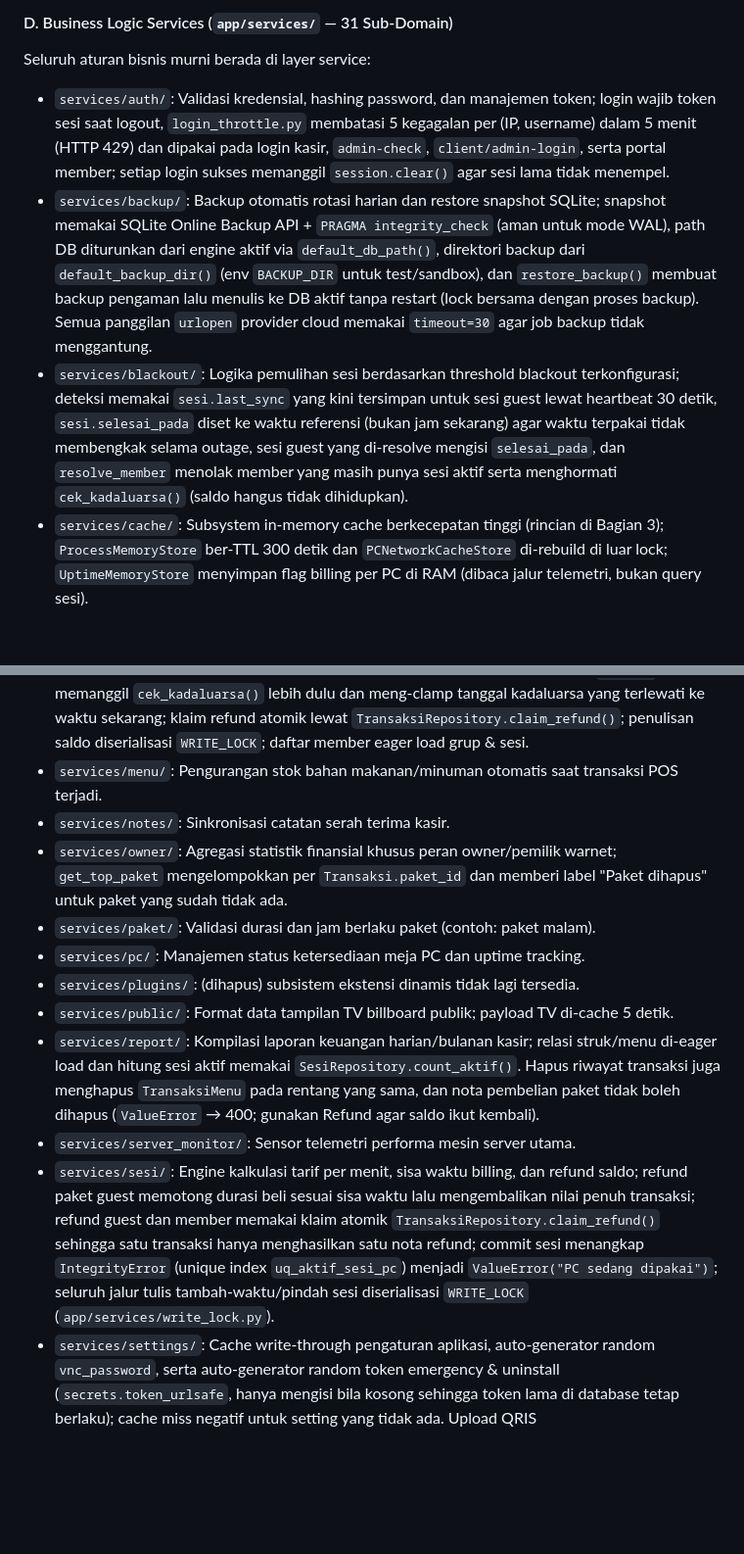
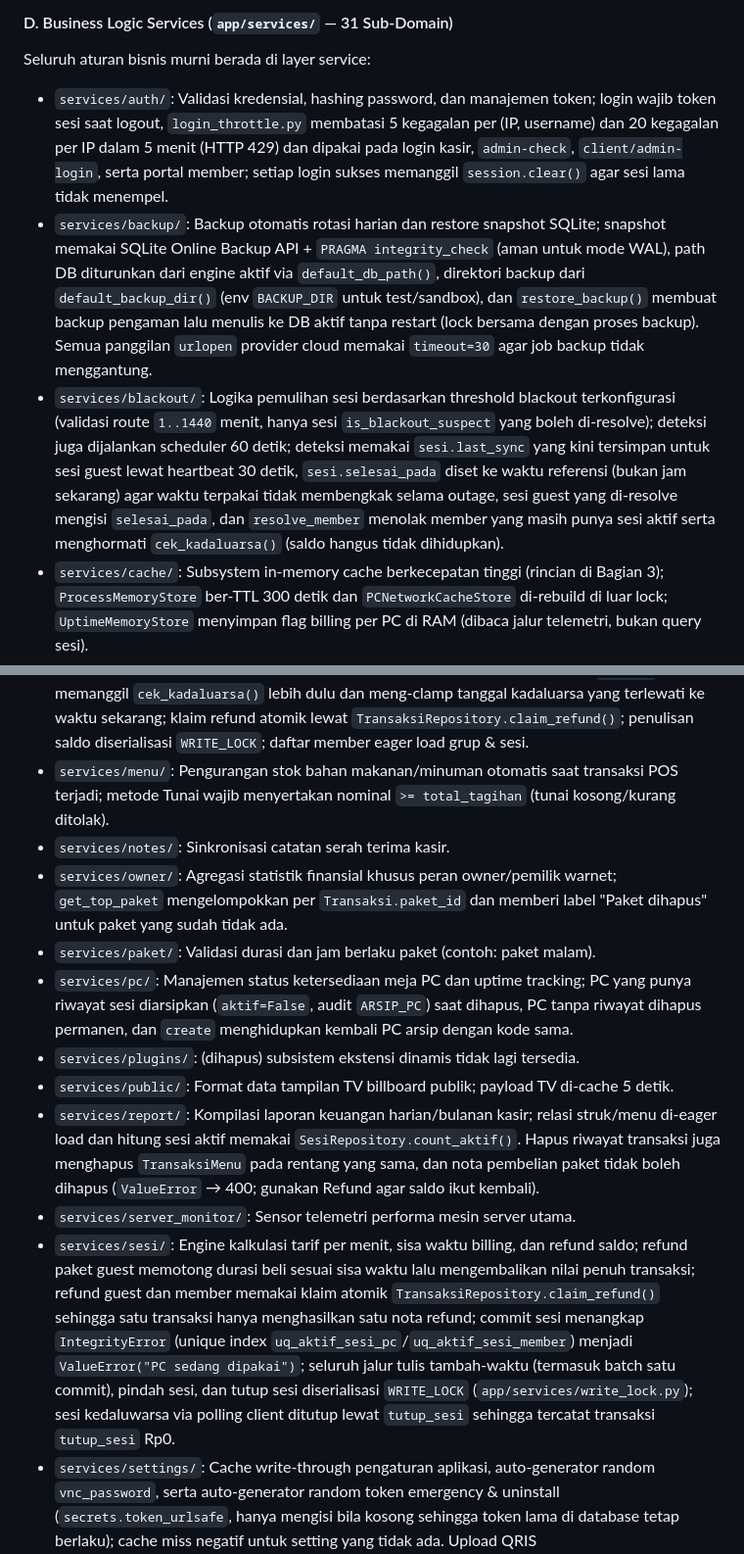
Before and after one commit to milanalfandiismail/TMBilling, a Markdown page: AGENTS.md, 2 parts joined by grey strips. Shown at 98% size. Rendered like a GitHub page; blank space fills up the shorter version.

Commit message:
docs: catat kontrak sesi blackout dan arsip pc terbaru

```diff
--- a/AGENTS.md
+++ b/AGENTS.md
@@ -105,9 +105,9 @@ Master Dokumentasi Acuan Tunggal (*Single Source of Truth*): [docs/DOCUMENTATION
 
 #### D. Business Logic Services (`app/services/` — 31 Sub-Domain)
 Seluruh aturan bisnis murni berada di layer service:
-- `services/auth/`: Validasi kredensial, hashing password, dan manajemen token; login wajib token sesi saat logout, `login_throttle.py` membatasi 5 kegagalan per (IP, username) dalam 5 menit (HTTP 429) dan dipakai pada login kasir, `admin-check`, `client/admin-login`, serta portal member; setiap login sukses memanggil `session.clear()` agar sesi lama tidak menempel.
+- `services/auth/`: Validasi kredensial, hashing password, dan manajemen token; login wajib token sesi saat logout, `login_throttle.py` membatasi 5 kegagalan per (IP, username) dan 20 kegagalan per IP dalam 5 menit (HTTP 429) dan dipakai pada login kasir, `admin-check`, `client/admin-login`, serta portal member; setiap login sukses memanggil `session.clear()` agar sesi lama tidak menempel.
 - `services/backup/`: Backup otomatis rotasi harian dan restore snapshot SQLite; snapshot memakai SQLite Online Backup API + `PRAGMA integrity_check` (aman untuk mode WAL), path DB diturunkan dari engine aktif via `default_db_path()`, direktori backup dari `default_backup_dir()` (env `BACKUP_DIR` untuk test/sandbox), dan `restore_backup()` membuat backup pengaman lalu menulis ke DB aktif tanpa restart (lock bersama dengan proses backup). Semua panggilan `urlopen` provider cloud memakai `timeout=30` agar job backup tidak menggantung.
-- `services/blackout/`: Logika pemulihan sesi berdasarkan threshold blackout terkonfigurasi; deteksi memakai `sesi.last_sync` yang kini tersimpan untuk sesi guest lewat heartbeat 30 detik, `sesi.selesai_pada` diset ke waktu referensi (bukan jam sekarang) agar waktu terpakai tidak membengkak selama outage, sesi guest yang di-resolve mengisi `selesai_pada`, dan `resolve_member` menolak member yang masih punya sesi aktif serta menghormati `cek_kadaluarsa()` (saldo hangus tidak dihidupkan).
+- `services/blackout/`: Logika pemulihan sesi berdasarkan threshold blackout terkonfigurasi (validasi route `1..1440` menit, hanya sesi `is_blackout_suspect` yang boleh di-resolve); deteksi juga dijalankan scheduler 60 detik; deteksi memakai `sesi.last_sync` yang kini tersimpan untuk sesi guest lewat heartbeat 30 detik, `sesi.selesai_pada` diset ke waktu referensi (bukan jam sekarang) agar waktu terpakai tidak membengkak selama outage, sesi guest yang di-resolve mengisi `selesai_pada`, dan `resolve_member` menolak member yang masih punya sesi aktif serta menghormati `cek_kadaluarsa()` (saldo hangus tidak dihidupkan).
 - `services/cache/`: Subsystem in-memory cache berkecepatan tinggi (rincian di Bagian 3); `ProcessMemoryStore` ber-TTL 300 detik dan `PCNetworkCacheStore` di-rebuild di luar lock; `UptimeMemoryStore` menyimpan flag billing per PC di RAM (dibaca jalur telemetri, bukan query sesi).
 - `services/client/`: Manajemen handshake, antrean perintah cepat client PC, dan heartbeat `sesi.last_sync` throttled 30 detik (`ClientService.HEARTBEAT_PERSIST_SECONDS`); menulis flag billing ke `UptimeMemoryStore` setiap polling status.
 - `services/cloudflare_tunnel/`: Integrasi zero-trust Cloudflare Ingress daemon (log cloudflared ditulis ke `logs/` di samping biner).
@@ -119,16 +119,16 @@ Seluruh aturan bisnis murni berada di layer service:
 - `services/ip_whitelist/`: Proteksi akses kasir hanya dari subnet IP yang terdaftar.
 - `services/maintenance/`: Alur status tiket perbaikan PC.
 - `services/member/`: Transaksi saldo, potongan diskon tarif member, dan proteksi saldo minus; refund paket memotong saldo menit lalu mengembalikan nilai penuh transaksi (`-jumlah`); refund memanggil `cek_kadaluarsa()` lebih dulu dan meng-clamp tanggal kadaluarsa yang terlewati ke waktu sekarang; klaim refund atomik lewat `TransaksiRepository.claim_refund()`; penulisan saldo diserialisasi `WRITE_LOCK`; daftar member eager load grup & sesi.
-- `services/menu/`: Pengurangan stok bahan makanan/minuman otomatis saat transaksi POS terjadi.
+- `services/menu/`: Pengurangan stok bahan makanan/minuman otomatis saat transaksi POS terjadi; metode Tunai wajib menyertakan nominal `>= total_tagihan` (tunai kosong/kurang ditolak).
 - `services/notes/`: Sinkronisasi catatan serah terima kasir.
 - `services/owner/`: Agregasi statistik finansial khusus peran owner/pemilik warnet; `get_top_paket` mengelompokkan per `Transaksi.paket_id` dan memberi label "Paket dihapus" untuk paket yang sudah tidak ada.
 - `services/paket/`: Validasi durasi dan jam berlaku paket (contoh: paket malam).
-- `services/pc/`: Manajemen status ketersediaan meja PC dan uptime tracking.
+- `services/pc/`: Manajemen status ketersediaan meja PC dan uptime tracking; PC yang punya riwayat sesi diarsipkan (`aktif=False`, audit `ARSIP_PC`) saat dihapus, PC tanpa riwayat dihapus permanen, dan `create` menghidupkan kembali PC arsip dengan kode sama.
 - `services/plugins/`: (dihapus) subsistem ekstensi dinamis tidak lagi tersedia.
 - `services/public/`: Format data tampilan TV billboard publik; payload TV di-cache 5 detik.
 - `services/report/`: Kompilasi laporan keuangan harian/bulanan kasir; relasi struk/menu di-eager load dan hitung sesi aktif memakai `SesiRepository.count_aktif()`. Hapus riwayat transaksi juga menghapus `TransaksiMenu` pada rentang yang sama, dan nota pembelian paket tidak boleh dihapus (`ValueError` → 400; gunakan Refund agar saldo ikut kembali).
 - `services/server_monitor/`: Sensor telemetri performa mesin server utama.
-- `services/sesi/`: Engine kalkulasi tarif per menit, sisa waktu billing, dan refund saldo; refund paket guest memotong durasi beli sesuai sisa waktu lalu mengembalikan nilai penuh transaksi; refund guest dan member memakai klaim atomik `TransaksiRepository.claim_refund()` sehingga satu transaksi hanya menghasilkan satu nota refund; commit sesi menangkap `IntegrityError` (unique index `uq_aktif_sesi_pc`) menjadi `ValueError("PC sedang dipakai")`; seluruh jalur tulis tambah-waktu/pindah sesi diserialisasi `WRITE_LOCK` (`app/services/write_lock.py`).
+- `services/sesi/`: Engine kalkulasi tarif per menit, sisa waktu billing, dan refund saldo; refund paket guest memotong durasi beli sesuai sisa waktu lalu mengembalikan nilai penuh transaksi; refund guest dan member memakai klaim atomik `TransaksiRepository.claim_refund()` sehingga satu transaksi hanya menghasilkan satu nota refund; commit sesi menangkap `IntegrityError` (unique index `uq_aktif_sesi_pc`/`uq_aktif_sesi_member`) menjadi `ValueError("PC sedang dipakai")`; seluruh jalur tulis tambah-waktu (termasuk batch satu commit), pindah sesi, dan tutup sesi diserialisasi `WRITE_LOCK` (`app/services/write_lock.py`); sesi kedaluwarsa via polling client ditutup lewat `tutup_sesi` sehingga tercatat transaksi `tutup_sesi` Rp0.
 - `services/settings/`: Cache write-through pengaturan aplikasi, auto-generator random `vnc_password`, serta auto-generator random token emergency & uninstall (`secrets.token_urlsafe`, hanya mengisi bila kosong sehingga token lama di database tetap berlaku); cache miss negatif untuk setting yang tidak ada. Upload QRIS (`routes/settings/database_routes.py`) divalidasi Pillow, diperkecil maks 800 px, dan deskripsinya disimpan dengan nama bertimestamp. Arsip pra-purge database (`db_maintenance_service.py`) memakai `default_backup_dir()` + snapshot Online Backup API + `PRAGMA integrity_check`, bukan `copy2` berkas WAL.
 - `services/shift/`: Verifikasi selisih uang kas fisik kasir (blind reconciliation); ringkasan shift mencakup transaksi semua kasir pada rentang waktu shift (tanpa filter `user_id`) dan tidak meng-clamp nilai negatif.
 - `services/tournament/`: Engine pairing babak dan alur skor turnamen eSports.
```
Also changed, not shown: other parts of AGENTS.md (+2 -2 lines), docs/DOCUMENTATION.md (+6 -5 lines).
